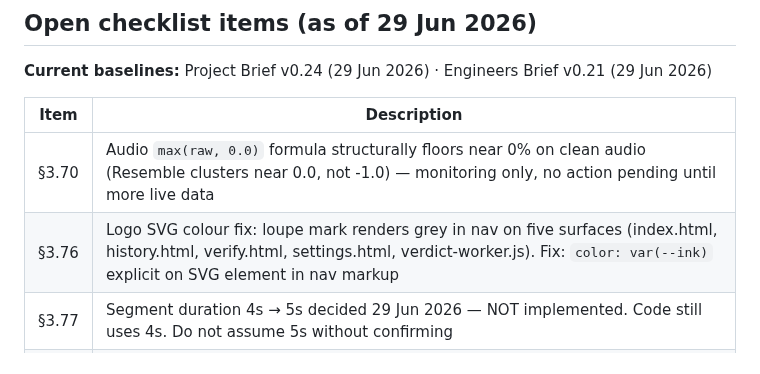
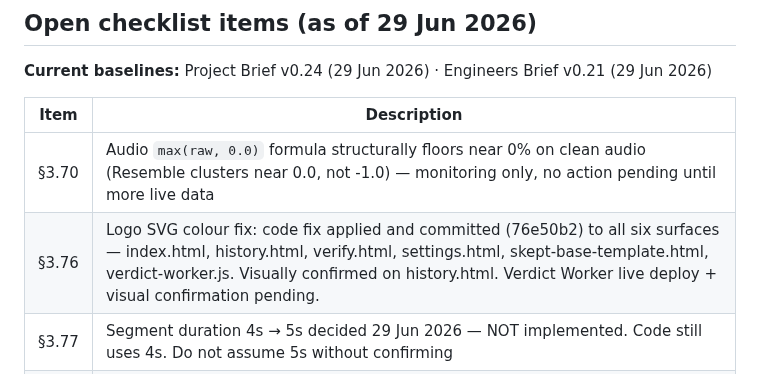
Before and after one commit to DustyDingo/Skept-prototype, a Markdown page: CLAUDE.md, the part around the change. Rendered like a GitHub page.

Commit message:
Update CLAUDE.md — close out §3.76 logo SVG colour fix tracking
Co-Authored-By: Claude Sonnet 4.6 <noreply@anthropic.com>

```diff
--- a/CLAUDE.md
+++ b/CLAUDE.md
@@ -112,7 +112,7 @@ Lazy-loaded on first job, not at startup. Prevents cold-start timeout and double
 | Item | Description |
 |---|---|
 | §3.70 | Audio `max(raw, 0.0)` formula structurally floors near 0% on clean audio (Resemble clusters near 0.0, not -1.0) — monitoring only, no action pending until more live data |
-| §3.76 | Logo SVG colour fix: loupe mark renders grey in nav on five surfaces (index.html, history.html, verify.html, settings.html, verdict-worker.js). Fix: `color: var(--ink)` explicit on SVG element in nav markup |
+| §3.76 | Logo SVG colour fix: code fix applied and committed (76e50b2) to all six surfaces — index.html, history.html, verify.html, settings.html, skept-base-template.html, verdict-worker.js. Visually confirmed on history.html. Verdict Worker live deploy + visual confirmation pending. |
 | §3.77 | Segment duration 4s → 5s decided 29 Jun 2026 — NOT implemented. Code still uses 4s. Do not assume 5s without confirming |
 | §3.78 | Founder cohort Stripe coupon (tier-variable, Plus/Pro/Max, Plus floor) decided 29 Jun 2026 — NOT implemented. Stripe dashboard coupon config still pending |
 | §3.79 | Usage-triggered subject list growth — `subject_candidates` D1 table + NER pipeline hook not yet built. Review surface (admin dashboard, see below) is now live and unblocked |
```
